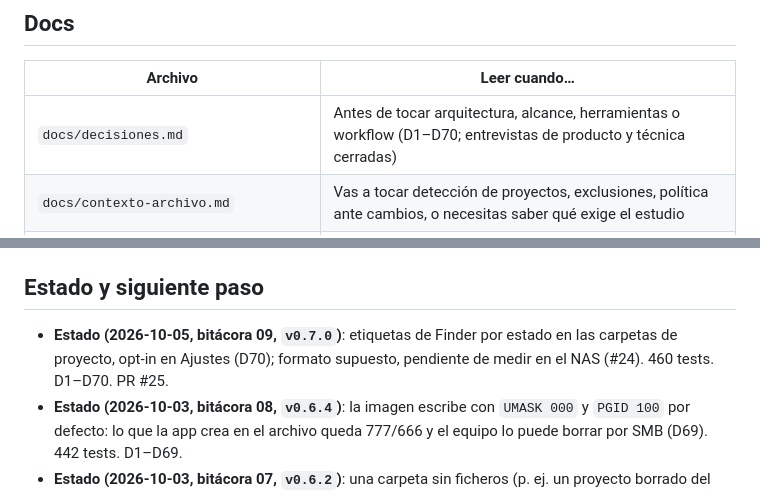
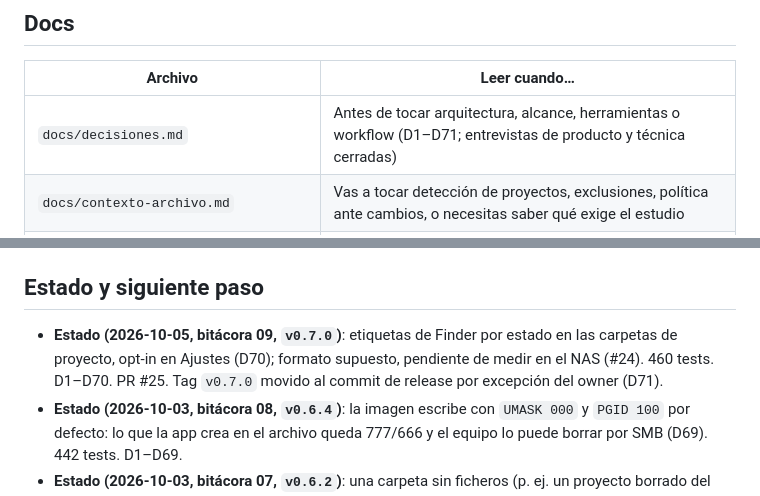
Before and after one commit to maxlainz/MHL-Sentinel, a Markdown page: CLAUDE.md, 2 parts joined by grey strips. Rendered like a GitHub page.

```diff
--- a/CLAUDE.md
+++ b/CLAUDE.md
@@ -49,7 +49,7 @@ Makefile · CHANGELOG.md · README.md · .env.example
 ## Docs
 | Archivo | Leer cuando… |
 |---|---|
-| `docs/decisiones.md` | Antes de tocar arquitectura, alcance, herramientas o workflow (D1–D70; entrevistas de producto y técnica cerradas) |
+| `docs/decisiones.md` | Antes de tocar arquitectura, alcance, herramientas o workflow (D1–D71; entrevistas de producto y técnica cerradas) |
 | `docs/contexto-archivo.md` | Vas a tocar detección de proyectos, exclusiones, política ante cambios, o necesitas saber qué exige el estudio |
 | `docs/research/asc-mhl-spec-y-referencia.md` | Vas a escribir o leer manifiestos, usar `mhllib`, elegir hash, o dudas de qué hace `ascmhl` ante un cambio |
 | `docs/research/arquitectura-watcher.md` | Vas a tocar scan, scheduler, hasher, GUI, Docker o la DB |
@@ -80,7 +80,7 @@ Requisitos: Python 3.12 (`uv` lo instala), `uv`, Docker (hito 2). `make setup` i
 ASC MHL Specification v1.0 (2022-03-15) y Implementation Guidelines v1.0 (2023-03-29), `ascmitc/mhl-specification` · `ascmhl` **1.2** (PyPI 2025-07-04, Python ≥ 3.11, MIT). Subir versión es decisión del owner.
 
 ## Estado y siguiente paso
-- **Estado (2026-10-05, bitácora 09, `v0.7.0`)**: etiquetas de Finder por estado en las carpetas de proyecto, opt-in en Ajustes (D70); formato supuesto, pendiente de medir en el NAS (#24). 460 tests. D1–D70. PR #25.
+- **Estado (2026-10-05, bitácora 09, `v0.7.0`)**: etiquetas de Finder por estado en las carpetas de proyecto, opt-in en Ajustes (D70); formato supuesto, pendiente de medir en el NAS (#24). 460 tests. D1–D70. PR #25. Tag `v0.7.0` movido al commit de release por excepción del owner (D71).
 - **Estado (2026-10-03, bitácora 08, `v0.6.4`)**: la imagen escribe con `UMASK 000` y `PGID 100` por defecto: lo que la app crea en el archivo queda 777/666 y el equipo lo puede borrar por SMB (D69). 442 tests. D1–D69.
 - **Estado (2026-10-03, bitácora 07, `v0.6.2`)**: una carpeta sin ficheros (p. ej. un proyecto borrado del que el NAS dejó `ascmhl/`) cuenta como proyecto borrado (`missing`) y ya no entra en el bucle revisión → Accept → `PermissionError` (D67); `Retire` pasa a `Forget permanently` (D68). 440 tests. D1–D68. PR #19.
 - **Estado (2026-10-03, bitácora 06, `v0.6.1`)**: `Accept as new version` ya no vuelve a revisión por ficheros borrados o modificados que lista un MHL 1.x de origen (D65); tests al 100 % de líneas y ramas con umbral en `make ci` (D66). 435 tests. D1–D66. PR #16.
```
Also changed, not shown: CHANGELOG.md (+3 -0 lines), docs/decisiones.md (+8 -0 lines).
